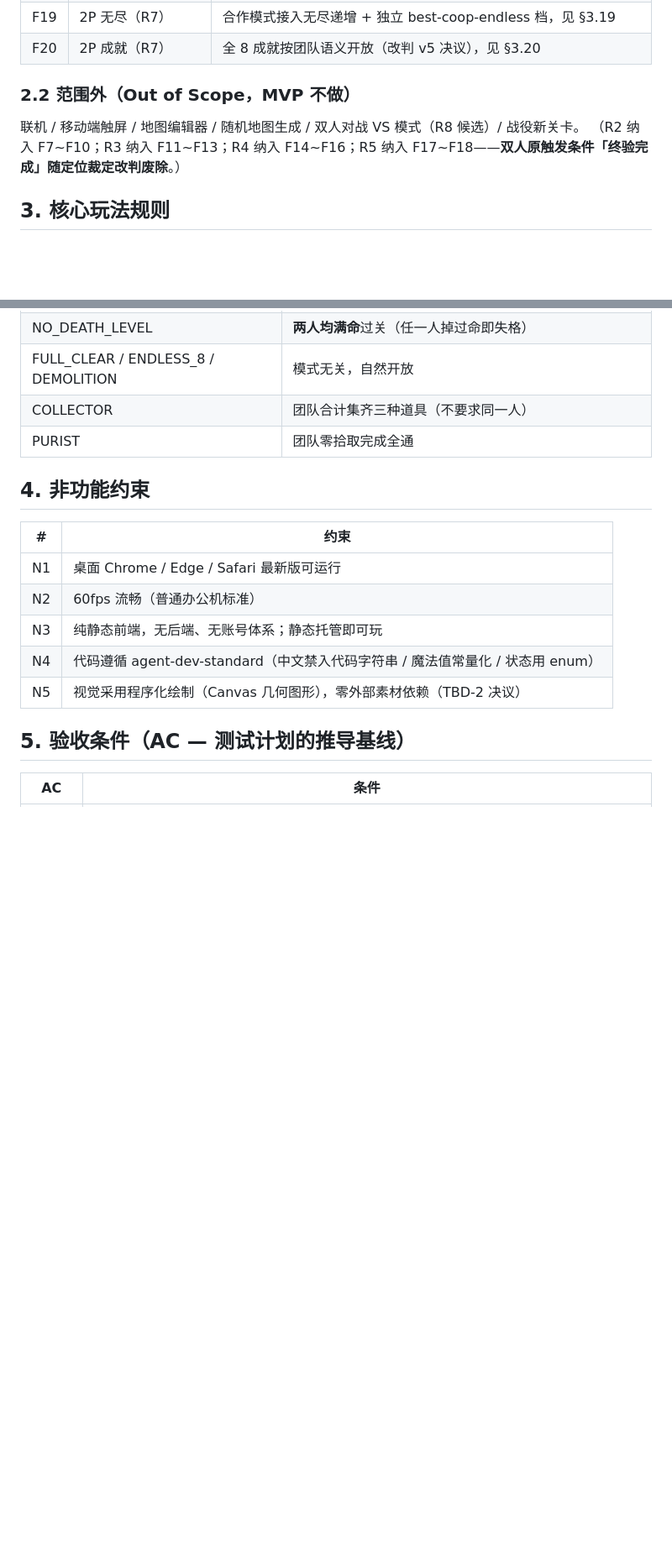
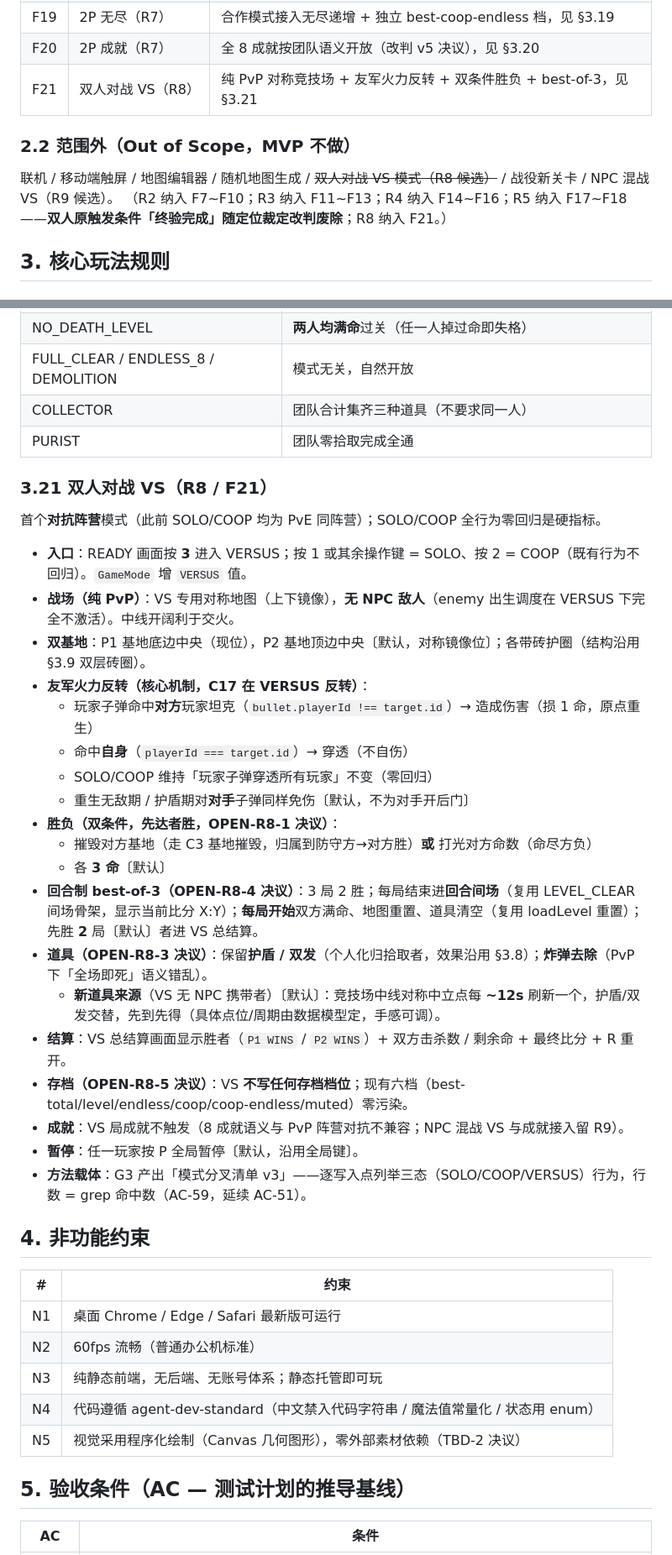
Before and after one commit to Corray/tank-world, a Markdown page: docs/spec/consensus.md, 2 parts joined by grey strips. Shown at 84% size. Rendered like a GitHub page; blank space fills up the shorter version.

```diff
--- a/docs/spec/consensus.md
+++ b/docs/spec/consensus.md
@@ -48,11 +49,12 @@
 | F18 | CI 与发布（R5） | PR 测试门禁 + master 自动部署 GitHub Pages + README，见 §3.18 |
 | F19 | 2P 无尽（R7） | 合作模式接入无尽递增 + 独立 best-coop-endless 档，见 §3.19 |
 | F20 | 2P 成就（R7） | 全 8 成就按团队语义开放（改判 v5 决议），见 §3.20 |
+| F21 | 双人对战 VS（R8） | 纯 PvP 对称竞技场 + 友军火力反转 + 双条件胜负 + best-of-3，见 §3.21 |
 
 ### 2.2 范围外（Out of Scope，MVP 不做）
 
-联机 / 移动端触屏 / 地图编辑器 / 随机地图生成 / 双人对战 VS 模式（R8 候选）/ 战役新关卡。
-（R2 纳入 F7~F10；R3 纳入 F11~F13；R4 纳入 F14~F16；R5 纳入 F17~F18——**双人原触发条件「终验完成」随定位裁定改判废除**。）
+联机 / 移动端触屏 / 地图编辑器 / 随机地图生成 / ~~双人对战 VS 模式（R8 候选）~~<!-- 已被 v7 取代：VS 纳入 F21（§3.21）--> / 战役新关卡 / NPC 混战 VS（R9 候选）。
+（R2 纳入 F7~F10；R3 纳入 F11~F13；R4 纳入 F14~F16；R5 纳入 F17~F18——**双人原触发条件「终验完成」随定位裁定改判废除**；R8 纳入 F21。）
 
 ## 3. 核心玩法规则
 
@@ -262,6 +264,30 @@
 | COLLECTOR | 团队合计集齐三种道具（不要求同一人） |
 | PURIST | 团队零拾取完成全通 |
 
+### 3.21 双人对战 VS（R8 / F21）
+
+首个**对抗阵营**模式（此前 SOLO/COOP 均为 PvE 同阵营）；SOLO/COOP 全行为零回归是硬指标。
+
+- **入口**：READY 画面按 **3** 进入 VERSUS；按 1 或其余操作键 = SOLO、按 2 = COOP（既有行为不回归）。`GameMode` 增 `VERSUS` 值。
+- **战场（纯 PvP）**：VS 专用对称地图（上下镜像），**无 NPC 敌人**（enemy 出生调度在 VERSUS 下完全不激活）。中线开阔利于交火。
+- **双基地**：P1 基地底边中央（现位），P2 基地顶边中央〔默认，对称镜像位〕；各带砖护圈（结构沿用 §3.9 双层砖圈）。
+- **友军火力反转（核心机制，C17 在 VERSUS 反转）**：
+  - 玩家子弹命中**对方**玩家坦克（`bullet.playerId !== target.id`）→ 造成伤害（损 1 命，原点重生）
+  - 命中**自身**（`playerId === target.id`）→ 穿透（不自伤）
+  - SOLO/COOP 维持「玩家子弹穿透所有玩家」不变（零回归）
+  - 重生无敌期 / 护盾期对**对手**子弹同样免伤〔默认，不为对手开后门〕
+- **胜负（双条件，先达者胜，OPEN-R8-1 决议）**：
+  - 摧毁对方基地（走 C3 基地摧毁，归属到防守方→对方胜）**或** 打光对方命数（命尽方负）
+  - 各 **3 命**〔默认〕
+- **回合制 best-of-3（OPEN-R8-4 决议）**：3 局 2 胜；每局结束进**回合间场**（复用 LEVEL_CLEAR 间场骨架，显示当前比分 X:Y）；**每局开始**双方满命、地图重置、道具清空（复用 loadLevel 重置）；先胜 **2** 局〔默认〕者进 VS 总结算。
+- **道具（OPEN-R8-3 决议）**：保留**护盾 / 双发**（个人化归拾取者，效果沿用 §3.8）；**炸弹去除**（PvP 下「全场即死」语义错乱）。
+  - **新道具来源**（VS 无 NPC 携带者）〔默认〕：竞技场中线对称中立点每 **~12s** 刷新一个，护盾/双发交替，先到先得（具体点位/周期由数据模型定，手感可调）。
+- **结算**：VS 总结算画面显示胜者（`P1 WINS` / `P2 WINS`）+ 双方击杀数 / 剩余命 + 最终比分 + R 重开。
+- **存档（OPEN-R8-5 决议）**：VS **不写任何存档档位**；现有六档（best-total/level/endless/coop/coop-endless/muted）零污染。
+- **成就**：VS 局成就不触发（8 成就语义与 PvP 阵营对抗不兼容；NPC 混战 VS 与成就接入留 R9）。
+- **暂停**：任一玩家按 P 全局暂停〔默认，沿用全局键〕。
+- **方法载体**：G3 产出「模式分叉清单 v3」——逐写入点列举三态（SOLO/COOP/VERSUS）行为，行数 = grep 命中数（AC-59，延续 AC-51）。
+
 ## 4. 非功能约束
 
 | # | 约束 |
```
Also changed, not shown: other parts of docs/spec/consensus.md (+9 -0 lines), docs/prd/2026-06-08-R8-proposal.md (added, +92 -0 lines), docs/spec/modules.md (+1 -0 lines).
